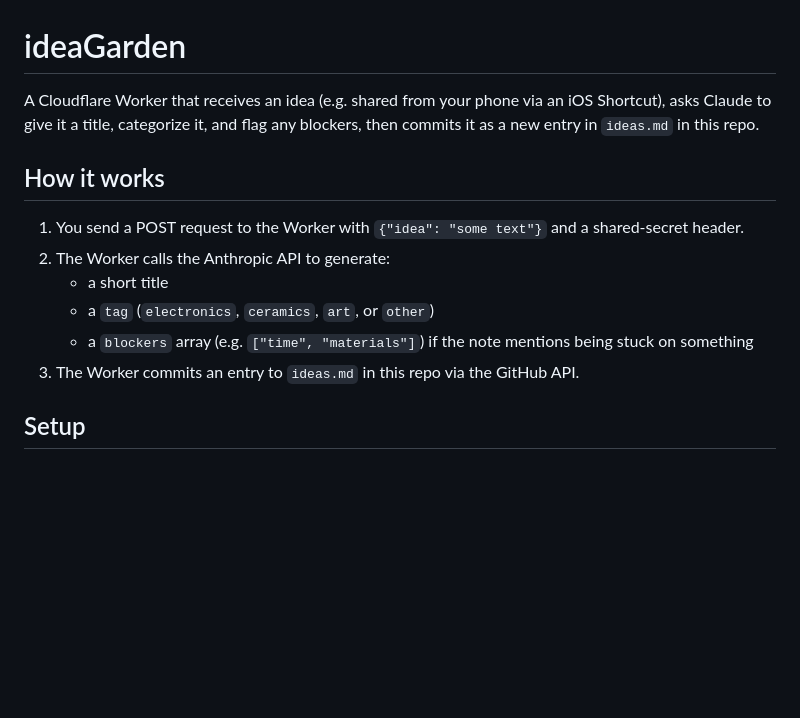
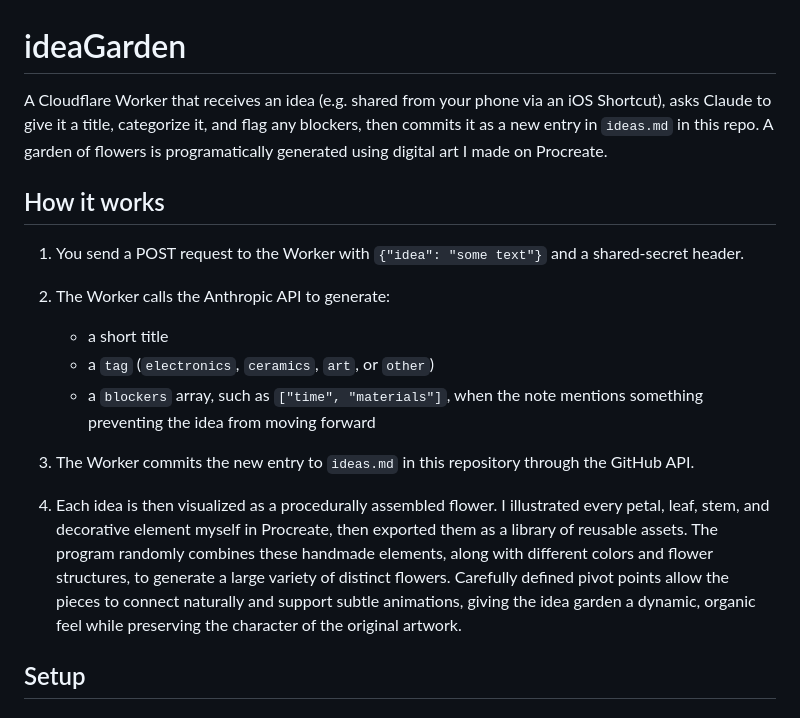
Before and after one commit to dividurga/ideaGarden, a Markdown page: README.md, the part around the change. Drawn GitHub-style; blank space fills up the shorter version.

Commit message:
Enhance README with digital art generation details
Expanded the project description to include details about the digital art generation process.

```diff
--- a/README.md
+++ b/README.md
@@ -1,15 +1,21 @@
 # ideaGarden
 
-A Cloudflare Worker that receives an idea (e.g. shared from your phone via an iOS Shortcut), asks Claude to give it a title, categorize it, and flag any blockers, then commits it as a new entry in `ideas.md` in this repo.
+A Cloudflare Worker that receives an idea (e.g. shared from your phone via an iOS Shortcut), asks Claude to give it a title, categorize it, and flag any blockers, then commits it as a new entry in `ideas.md` in this repo. A garden of flowers is programatically generated using digital art I made on Procreate.
 
 ## How it works
 
 1. You send a POST request to the Worker with `{"idea": "some text"}` and a shared-secret header.
+
 2. The Worker calls the Anthropic API to generate:
-   - a short title
-   - a `tag` (`electronics`, `ceramics`, `art`, or `other`)
-   - a `blockers` array (e.g. `["time", "materials"]`) if the note mentions being stuck on something
-3. The Worker commits an entry to `ideas.md` in this repo via the GitHub API.
+
+   * a short title
+   * a `tag` (`electronics`, `ceramics`, `art`, or `other`)
+   * a `blockers` array, such as `["time", "materials"]`, when the note mentions something preventing the idea from moving forward
+
+3. The Worker commits the new entry to `ideas.md` in this repository through the GitHub API.
+
+4. Each idea is then visualized as a procedurally assembled flower. I illustrated every petal, leaf, stem, and decorative element myself in Procreate, then exported them as a library of reusable assets. The program randomly combines these handmade elements, along with different colors and flower structures, to generate a large variety of distinct flowers. Carefully defined pivot points allow the pieces to connect naturally and support subtle animations, giving the idea garden a dynamic, organic feel while preserving the character of the original artwork.
+
 
 ## Setup
 
```
